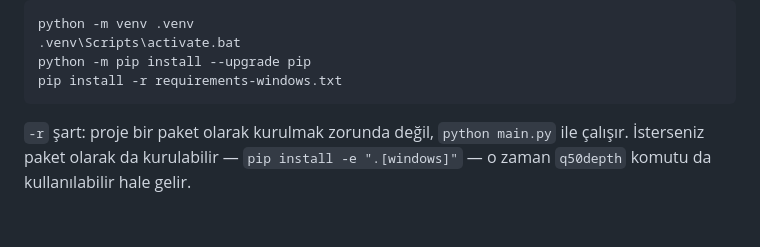
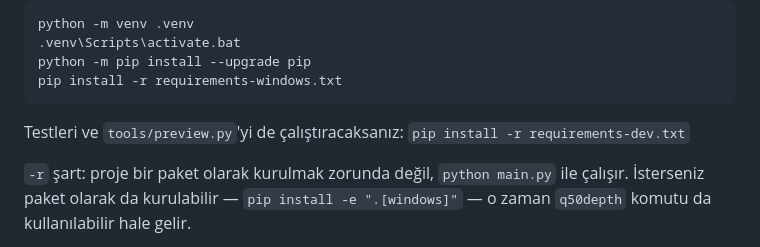
Before and after one commit to firtinaemirhan/atinen-hecras-q50, a Markdown page: README.md, the part around the change. Drawn GitHub-style; blank space fills up the shorter version.

````diff
--- a/README.md
+++ b/README.md
@@ -105,6 +105,9 @@ python -m venv .venv
 python -m pip install --upgrade pip
 pip install -r requirements-windows.txt
 ```
+
+Testleri ve `tools/preview.py`'yi de çalıştıracaksanız:
+`pip install -r requirements-dev.txt`
 
 `-r` şart: proje bir paket olarak kurulmak zorunda değil, `python main.py` ile
 çalışır. İsterseniz paket olarak da kurulabilir — `pip install -e ".[windows]"` —
````
Also changed, not shown: docs/WINDOWS-DOGRULAMA.md (+11 -1 lines).
